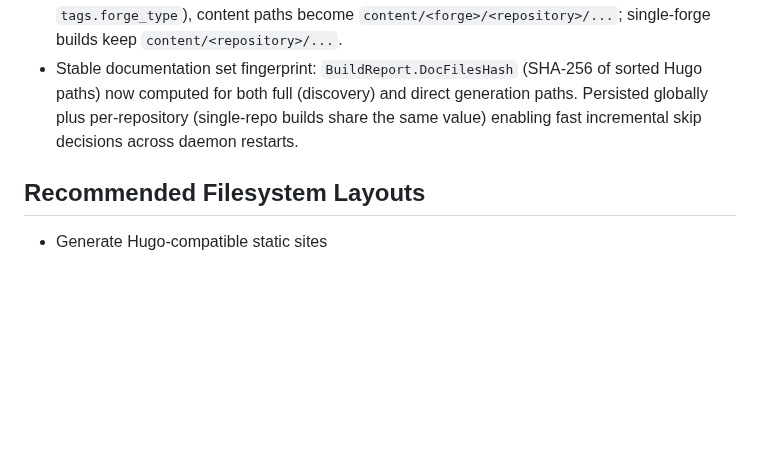
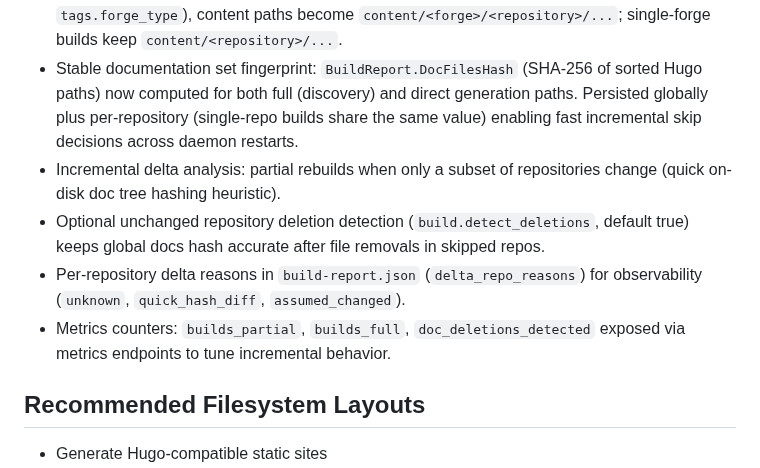
Before and after one commit to inful/docbuilder, a Markdown page: README.md, the part around the change. Drawn GitHub-style; blank space fills up the shorter version.

Commit message:
docs(readme): document incremental delta analysis, deletion detection toggle, report fields, metrics

```diff
--- a/README.md
+++ b/README.md
@@ -25,6 +25,10 @@ A Go utility for creating documentation sites from multiple Git repositories usi
 - Support for various authentication methods (SSH, tokens, basic auth)
 - Conditional forge-level namespacing: when multiple distinct forge types are present (via `tags.forge_type`), content paths become `content/<forge>/<repository>/...`; single-forge builds keep `content/<repository>/...`.
 - Stable documentation set fingerprint: `BuildReport.DocFilesHash` (SHA-256 of sorted Hugo paths) now computed for both full (discovery) and direct generation paths. Persisted globally plus per‑repository (single‑repo builds share the same value) enabling fast incremental skip decisions across daemon restarts.
+- Incremental delta analysis: partial rebuilds when only a subset of repositories change (quick on-disk doc tree hashing heuristic).
+- Optional unchanged repository deletion detection (`build.detect_deletions`, default true) keeps global docs hash accurate after file removals in skipped repos.
+- Per‑repository delta reasons in `build-report.json` (`delta_repo_reasons`) for observability (`unknown`, `quick_hash_diff`, `assumed_changed`).
+- Metrics counters: `builds_partial`, `builds_full`, `doc_deletions_detected` exposed via metrics endpoints to tune incremental behavior.
 
 ## Recommended Filesystem Layouts
 
```
